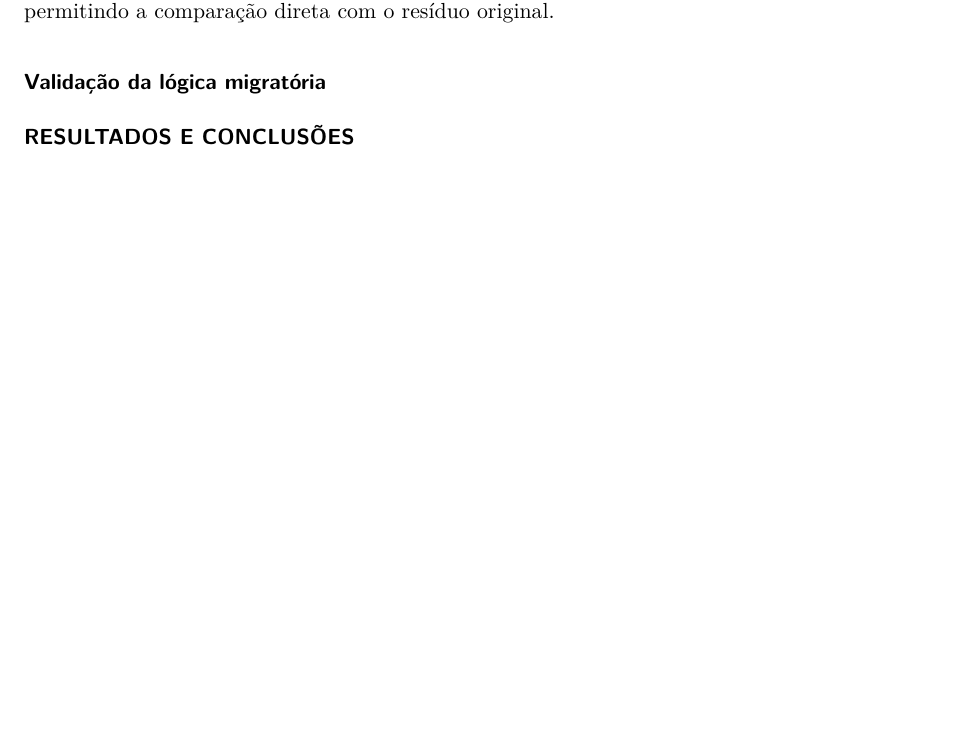
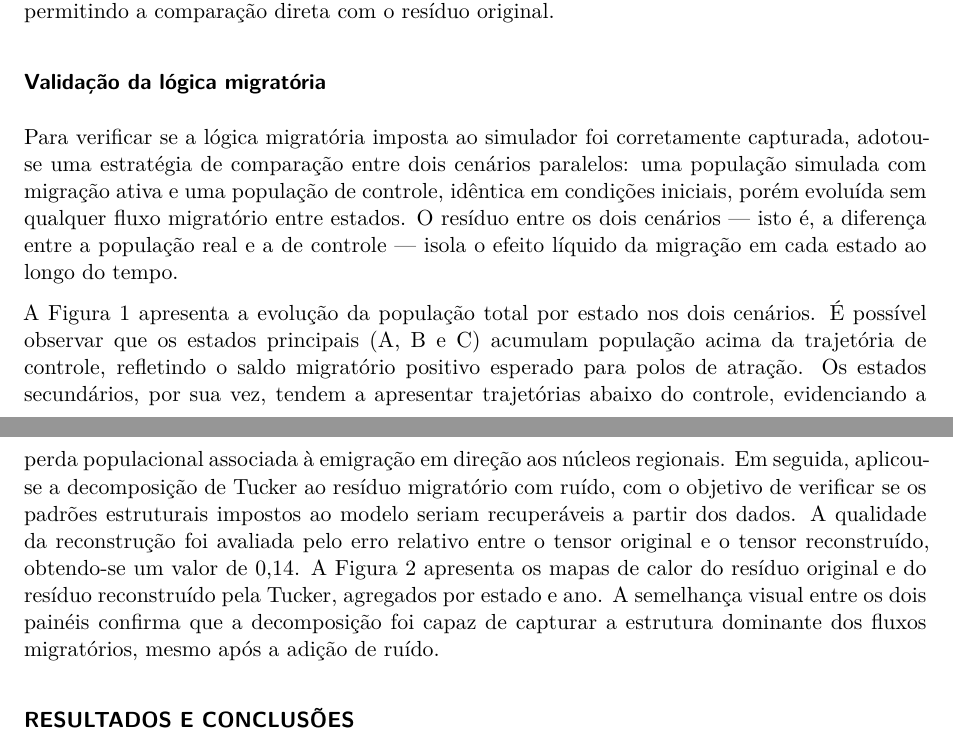
Before and after one commit to ianemaartins/ml-cohort-regression-model, a Quarto document (relatorio.qmd): part of page 6 of 6 before the commit and two parts of pages 6 and 7 of 7 after it, the two joined at a grey line, cut so that both start at the same text, the shorter picture padded with empty space. Rendered offline with R 4.5, knitr and Pandoc in place of Quarto, then LaTeX, with nearby package versions.

Commit message:
docs: validação da lógica migratória

```diff
--- a/relatorio.qmd
+++ b/relatorio.qmd
@@ -121,6 +122,10 @@ Essa normalização é necessária porque os estados possuem populações de mag
 
 ### Validação da lógica migratória
 
+Para verificar se a lógica migratória imposta ao simulador foi corretamente capturada, adotou-se uma estratégia de comparação entre dois cenários paralelos: uma população simulada com migração ativa e uma população de controle, idêntica em condições iniciais, porém evoluída sem qualquer fluxo migratório entre estados. O resíduo entre os dois cenários — isto é, a diferença entre a população real e a de controle — isola o efeito líquido da migração em cada estado ao longo do tempo.
+
+A Figura 1 apresenta a evolução da população total por estado nos dois cenários. É possível observar que os estados principais (A, B e C) acumulam população acima da trajetória de controle, refletindo o saldo migratório positivo esperado para polos de atração. Os estados secundários, por sua vez, tendem a apresentar trajetórias abaixo do controle, evidenciando a perda populacional associada à emigração em direção aos núcleos regionais.
+Em seguida, aplicou-se a decomposição de Tucker ao resíduo migratório com ruído, com o objetivo de verificar se os padrões estruturais impostos ao modelo seriam recuperáveis a partir dos dados. A qualidade da reconstrução foi avaliada pelo erro relativo entre o tensor original e o tensor reconstruído, obtendo-se um valor de 0,14. A Figura 2 apresenta os mapas de calor do resíduo original e do resíduo reconstruído pela Tucker, agregados por estado e ano. A semelhança visual entre os dois painéis confirma que a decomposição foi capaz de capturar a estrutura dominante dos fluxos migratórios, mesmo após a adição de ruído.
 
 ### RESULTADOS E CONCLUSÕES
 
```
Also changed, not shown: relatorio.qmd (1 more changed lines).
